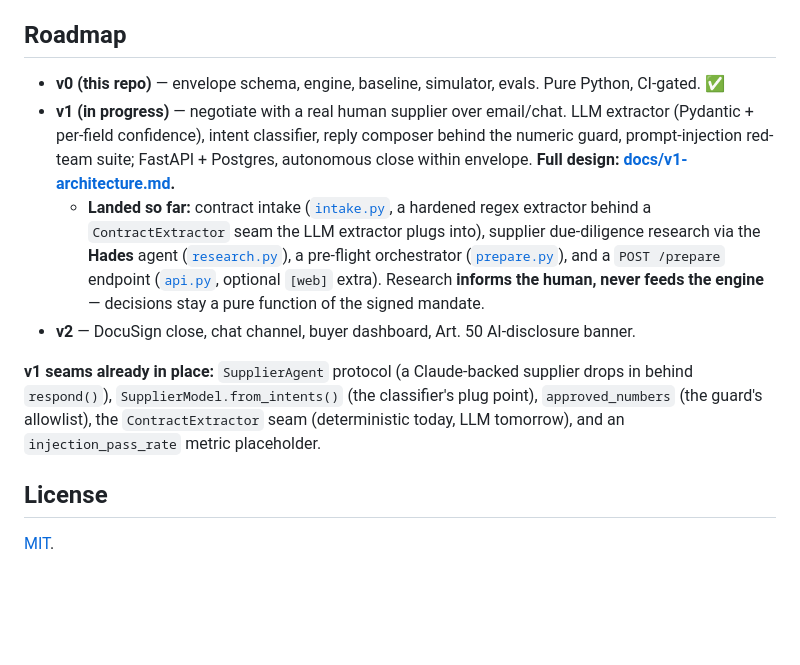
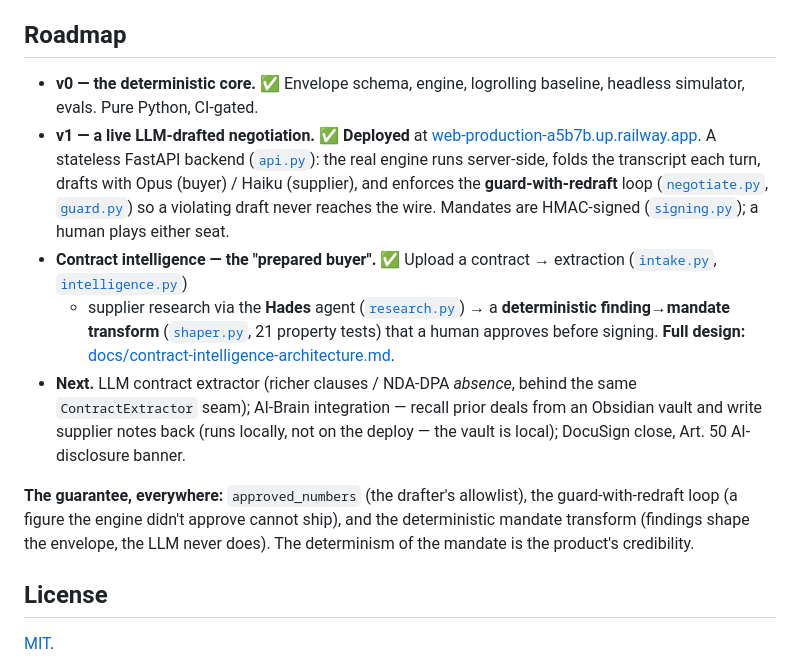
Before and after one commit to eugnmueller-87/Negotiation-Agent, a Markdown page: README.md, the part around one of its changes. Rendered like a GitHub page; blank space fills up the shorter version.

```diff
--- a/README.md
+++ b/README.md
@@ -258,28 +301,31 @@ linear-additive utility model, which is what makes the audit replay exact.
 
 ## Roadmap
 
-- **v0 (this repo)** — envelope schema, engine, baseline, simulator, evals. Pure
-  Python, CI-gated. ✅
-- **v1 (in progress)** — negotiate with a real human supplier over email/chat. LLM
-  extractor (Pydantic + per-field confidence), intent classifier, reply composer
-  behind the numeric guard, prompt-injection red-team suite; FastAPI + Postgres,
-  autonomous close within envelope. **Full design:
-  [docs/v1-architecture.md](docs/v1-architecture.md).**
-  - **Landed so far:** contract intake ([`intake.py`](src/negotiation_agent/intake.py),
-    a hardened regex extractor behind a `ContractExtractor` seam the LLM extractor
-    plugs into), supplier due-diligence research via the **Hades** agent
-    ([`research.py`](src/negotiation_agent/research.py)), a pre-flight orchestrator
-    ([`prepare.py`](src/negotiation_agent/prepare.py)), and a `POST /prepare`
-    endpoint ([`api.py`](src/negotiation_agent/api.py), optional `[web]` extra).
-    Research **informs the human, never feeds the engine** — decisions stay a pure
-    function of the signed mandate.
-- **v2** — DocuSign close, chat channel, buyer dashboard, Art. 50 AI-disclosure banner.
+- **v0 — the deterministic core.** ✅ Envelope schema, engine, logrolling baseline,
+  headless simulator, evals. Pure Python, CI-gated.
+- **v1 — a live LLM-drafted negotiation.** ✅ **Deployed** at
+  [web-production-a5b7b.up.railway.app](https://web-production-a5b7b.up.railway.app/).
+  A stateless FastAPI backend ([`api.py`](src/negotiation_agent/api.py)): the real engine
+  runs server-side, folds the transcript each turn, drafts with Opus (buyer) / Haiku
+  (supplier), and enforces the **guard-with-redraft** loop
+  ([`negotiate.py`](src/negotiation_agent/negotiate.py), [`guard.py`](src/negotiation_agent/guard.py))
+  so a violating draft never reaches the wire. Mandates are HMAC-signed
+  ([`signing.py`](src/negotiation_agent/signing.py)); a human plays either seat.
+- **Contract intelligence — the "prepared buyer".** ✅ Upload a contract → extraction
+  ([`intake.py`](src/negotiation_agent/intake.py), [`intelligence.py`](src/negotiation_agent/intelligence.py))
+  + supplier research via the **Hades** agent ([`research.py`](src/negotiation_agent/research.py))
+  → a **deterministic finding→mandate transform** ([`shaper.py`](src/negotiation_agent/shaper.py),
+  21 property tests) that a human approves before signing. **Full design:**
+  [docs/contract-intelligence-architecture.md](docs/contract-intelligence-architecture.md).
+- **Next.** LLM contract extractor (richer clauses / NDA-DPA *absence*, behind the same
+  `ContractExtractor` seam); AI-Brain integration — recall prior deals from an Obsidian
+  vault and write supplier notes back (runs locally, not on the deploy — the vault is
+  local); DocuSign close, Art. 50 AI-disclosure banner.
 
-**v1 seams already in place:** `SupplierAgent` protocol (a Claude-backed supplier
-drops in behind `respond()`), `SupplierModel.from_intents()` (the classifier's
-plug point), `approved_numbers` (the guard's allowlist), the `ContractExtractor`
-seam (deterministic today, LLM tomorrow), and an `injection_pass_rate` metric
-placeholder.
+**The guarantee, everywhere:** `approved_numbers` (the drafter's allowlist), the
+guard-with-redraft loop (a figure the engine didn't approve cannot ship), and the
+deterministic mandate transform (findings shape the envelope, the LLM never does). The
+determinism of the mandate is the product's credibility.
 
 ## License
 
```
Also changed, not shown: other parts of README.md (+62 -19 lines).
